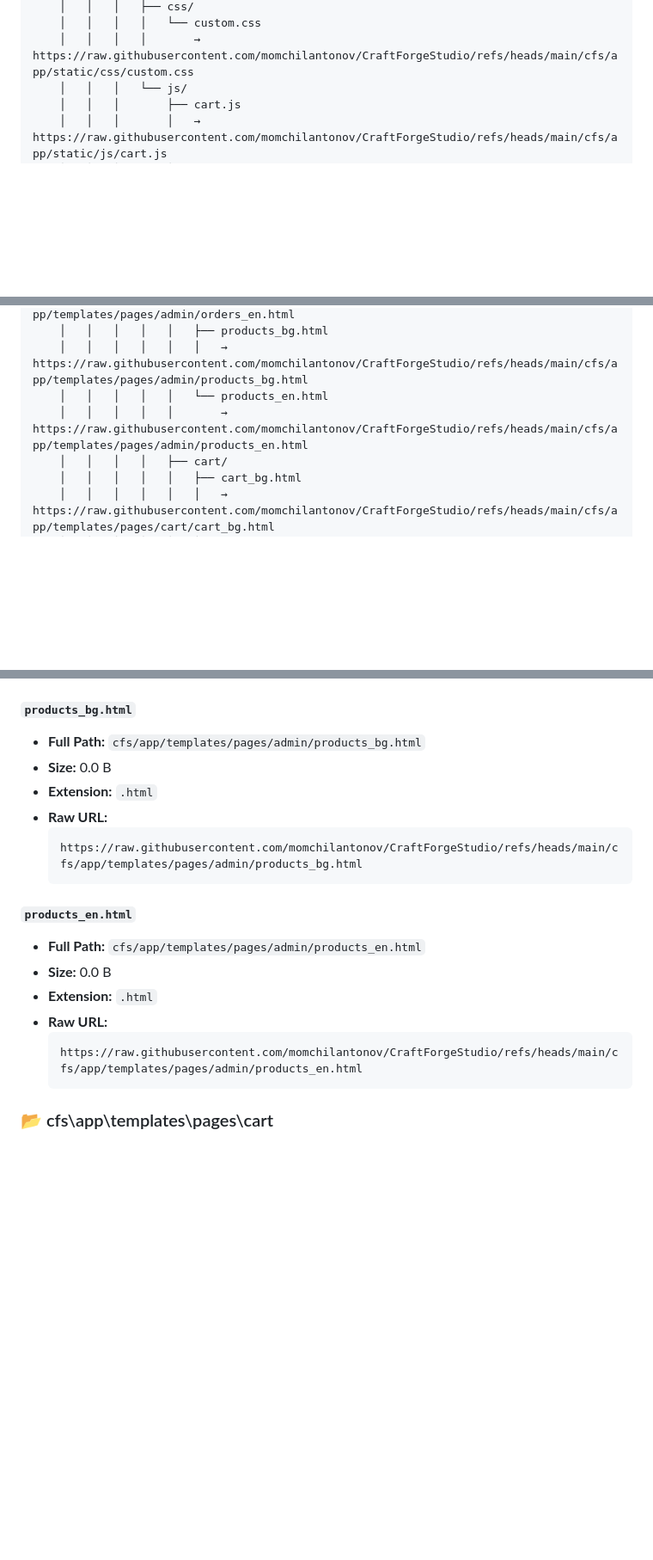
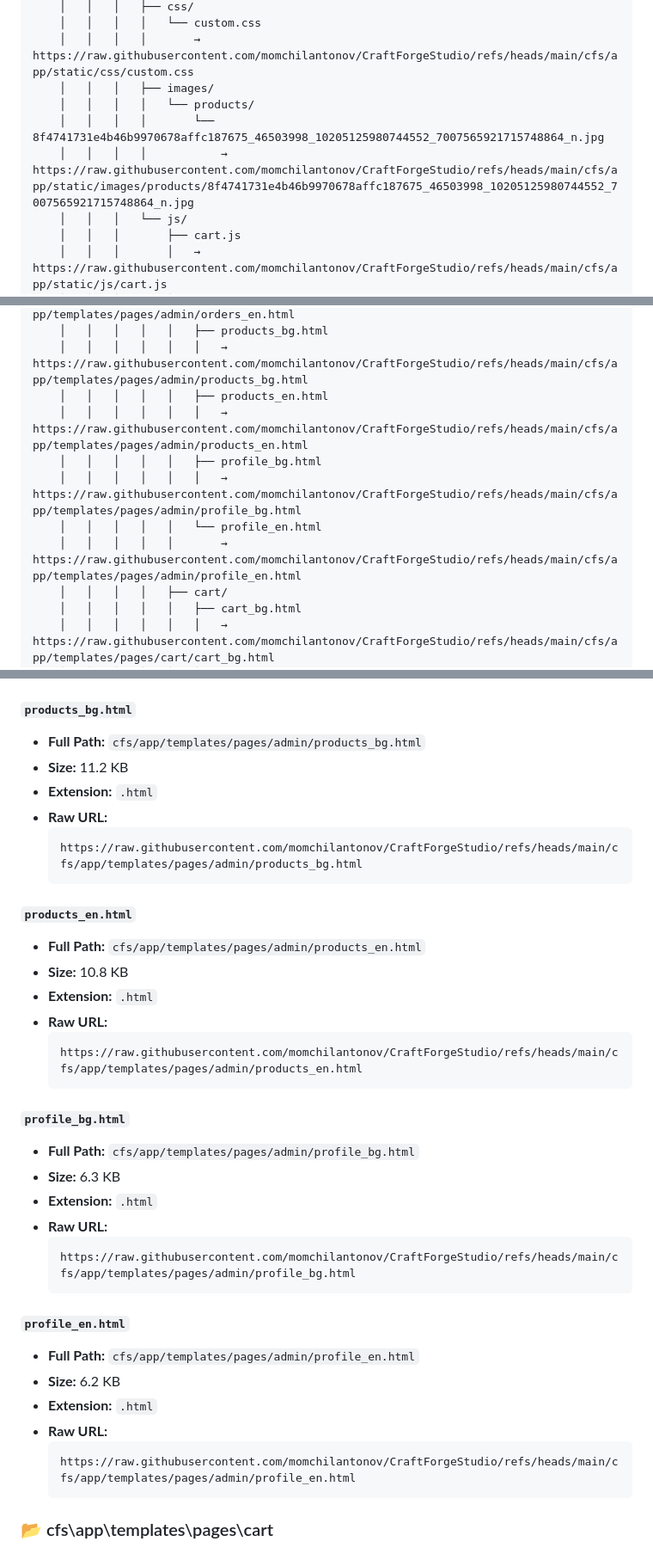
Before and after one commit to momchilantonov/CraftForgeStudio, a Markdown page: README_REPOSITORY_FILE_MAP.md, 3 parts joined by grey strips. Shown at 86% size. Rendered like a GitHub page; blank space fills up the shorter version.

````diff
--- a/README_REPOSITORY_FILE_MAP.md
+++ b/README_REPOSITORY_FILE_MAP.md
@@ -98,6 +99,10 @@ Visual tree structure with raw GitHub URLs for direct file access.
     │   │   │   ├── css/
     │   │   │   │   └── custom.css
     │   │   │   │       → https://raw.githubusercontent.com/momchilantonov/CraftForgeStudio/refs/heads/main/cfs/app/static/css/custom.css
+    │   │   │   ├── images/
+    │   │   │   │   └── products/
+    │   │   │   │       └── 8f4741731e4b46b9970678affc187675_46503998_10205125980744552_7007565921715748864_n.jpg
+    │   │   │   │           → https://raw.githubusercontent.com/momchilantonov/CraftForgeStudio/refs/heads/main/cfs/app/static/images/products/8f4741731e4b46b9970678affc187675_46503998_10205125980744552_7007565921715748864_n.jpg
     │   │   │   └── js/
     │   │   │       ├── cart.js
     │   │   │       │   → https://raw.githubusercontent.com/momchilantonov/CraftForgeStudio/refs/heads/main/cfs/app/static/js/cart.js
@@ -147,8 +152,12 @@ Visual tree structure with raw GitHub URLs for direct file access.
     │   │   │   │   │   │   → https://raw.githubusercontent.com/momchilantonov/CraftForgeStudio/refs/heads/main/cfs/app/templates/pages/admin/orders_en.html
     │   │   │   │   │   ├── products_bg.html
     │   │   │   │   │   │   → https://raw.githubusercontent.com/momchilantonov/CraftForgeStudio/refs/heads/main/cfs/app/templates/pages/admin/products_bg.html
-    │   │   │   │   │   └── products_en.html
-    │   │   │   │   │       → https://raw.githubusercontent.com/momchilantonov/CraftForgeStudio/refs/heads/main/cfs/app/templates/pages/admin/products_en.html
+    │   │   │   │   │   ├── products_en.html
+    │   │   │   │   │   │   → https://raw.githubusercontent.com/momchilantonov/CraftForgeStudio/refs/heads/main/cfs/app/templates/pages/admin/products_en.html
+    │   │   │   │   │   ├── profile_bg.html
+    │   │   │   │   │   │   → https://raw.githubusercontent.com/momchilantonov/CraftForgeStudio/refs/heads/main/cfs/app/templates/pages/admin/profile_bg.html
+    │   │   │   │   │   └── profile_en.html
+    │   │   │   │   │       → https://raw.githubusercontent.com/momchilantonov/CraftForgeStudio/refs/heads/main/cfs/app/templates/pages/admin/profile_en.html
     │   │   │   │   ├── cart/
     │   │   │   │   │   ├── cart_bg.html
     │   │   │   │   │   │   → https://raw.githubusercontent.com/momchilantonov/CraftForgeStudio/refs/heads/main/cfs/app/templates/pages/cart/cart_bg.html
@@ -976,7 +1001,7 @@ Comprehensive file information organized by directory.
 #### `products_bg.html`
 
 - **Full Path:** `cfs/app/templates/pages/admin/products_bg.html`
-- **Size:** 0.0 B
+- **Size:** 11.2 KB
 - **Extension:** `.html`
 - **Raw URL:**
   ```
@@ -986,11 +1011,31 @@ Comprehensive file information organized by directory.
 #### `products_en.html`
 
 - **Full Path:** `cfs/app/templates/pages/admin/products_en.html`
-- **Size:** 0.0 B
+- **Size:** 10.8 KB
 - **Extension:** `.html`
 - **Raw URL:**
   ```
   https://raw.githubusercontent.com/momchilantonov/CraftForgeStudio/refs/heads/main/cfs/app/templates/pages/admin/products_en.html
+  ```
+
+#### `profile_bg.html`
+
+- **Full Path:** `cfs/app/templates/pages/admin/profile_bg.html`
+- **Size:** 6.3 KB
+- **Extension:** `.html`
+- **Raw URL:**
+  ```
+  https://raw.githubusercontent.com/momchilantonov/CraftForgeStudio/refs/heads/main/cfs/app/templates/pages/admin/profile_bg.html
+  ```
+
+#### `profile_en.html`
+
+- **Full Path:** `cfs/app/templates/pages/admin/profile_en.html`
+- **Size:** 6.2 KB
+- **Extension:** `.html`
+- **Raw URL:**
+  ```
+  https://raw.githubusercontent.com/momchilantonov/CraftForgeStudio/refs/heads/main/cfs/app/templates/pages/admin/profile_en.html
   ```
 
 
````
Also changed, not shown: other parts of README_REPOSITORY_FILE_MAP.md (+36 -19 lines).
